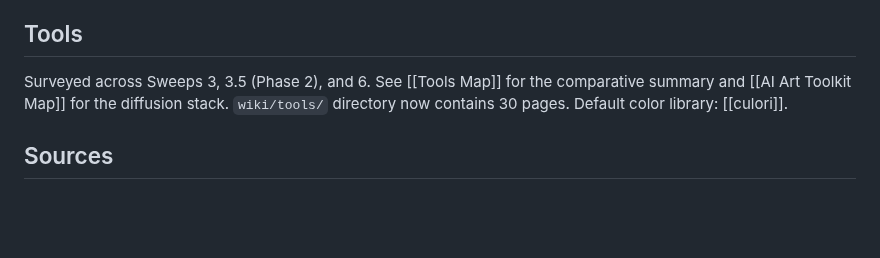
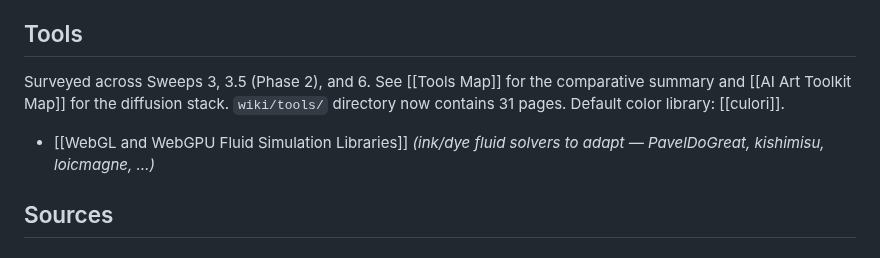
Before and after one commit to ag0x00/VisualThinking, a Markdown page: wiki/index.md, the part around the change. Drawn GitHub-style; blank space fills up the shorter version.

Commit message:
wiki: auto-commit 2026-06-21 00:16

```diff
--- a/wiki/index.md
+++ b/wiki/index.md
@@ -210,7 +210,9 @@ A knowledge base translating intuitive visual beauty into logical, programmable
 
 ## Tools
 
-Surveyed across Sweeps 3, 3.5 (Phase 2), and 6. See [[Tools Map]] for the comparative summary and [[AI Art Toolkit Map]] for the diffusion stack. `wiki/tools/` directory now contains 30 pages. Default color library: [[culori]].
+Surveyed across Sweeps 3, 3.5 (Phase 2), and 6. See [[Tools Map]] for the comparative summary and [[AI Art Toolkit Map]] for the diffusion stack. `wiki/tools/` directory now contains 31 pages. Default color library: [[culori]].
+
+- [[WebGL and WebGPU Fluid Simulation Libraries]] *(ink/dye fluid solvers to adapt — PavelDoGreat, kishimisu, loicmagne, …)*
 
 ## Sources
 
```
